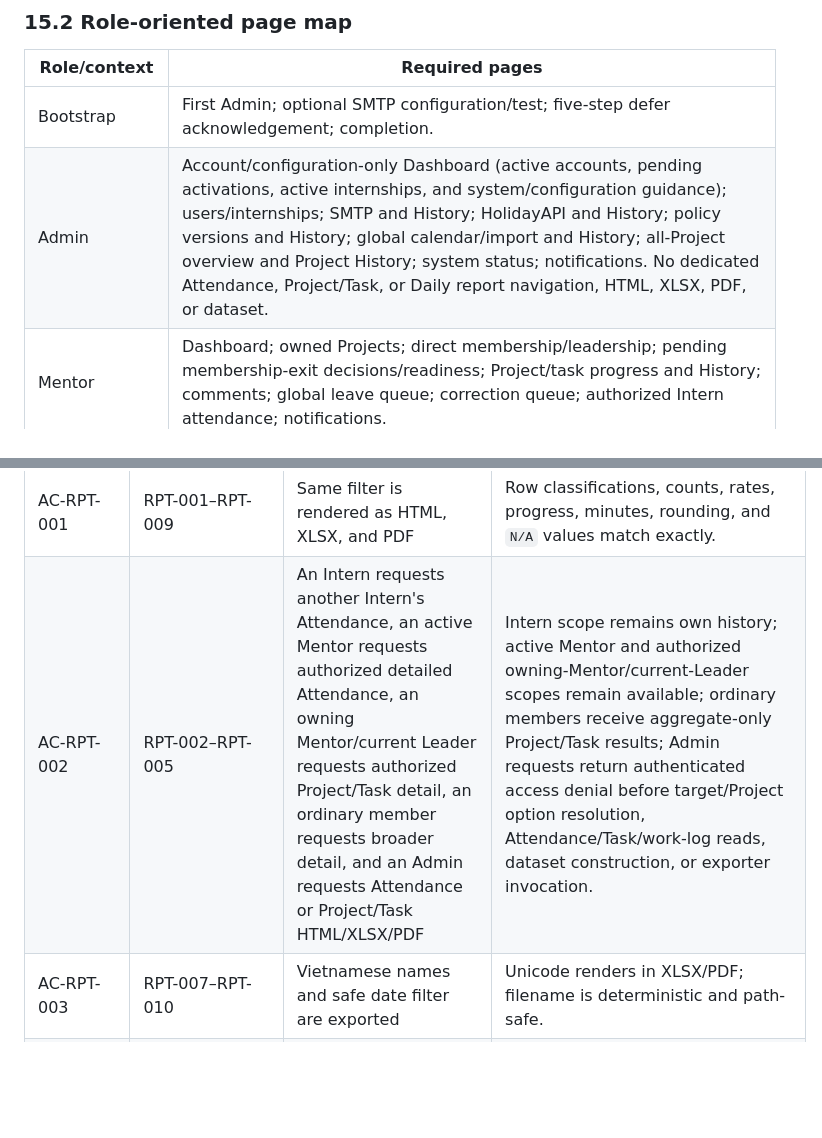
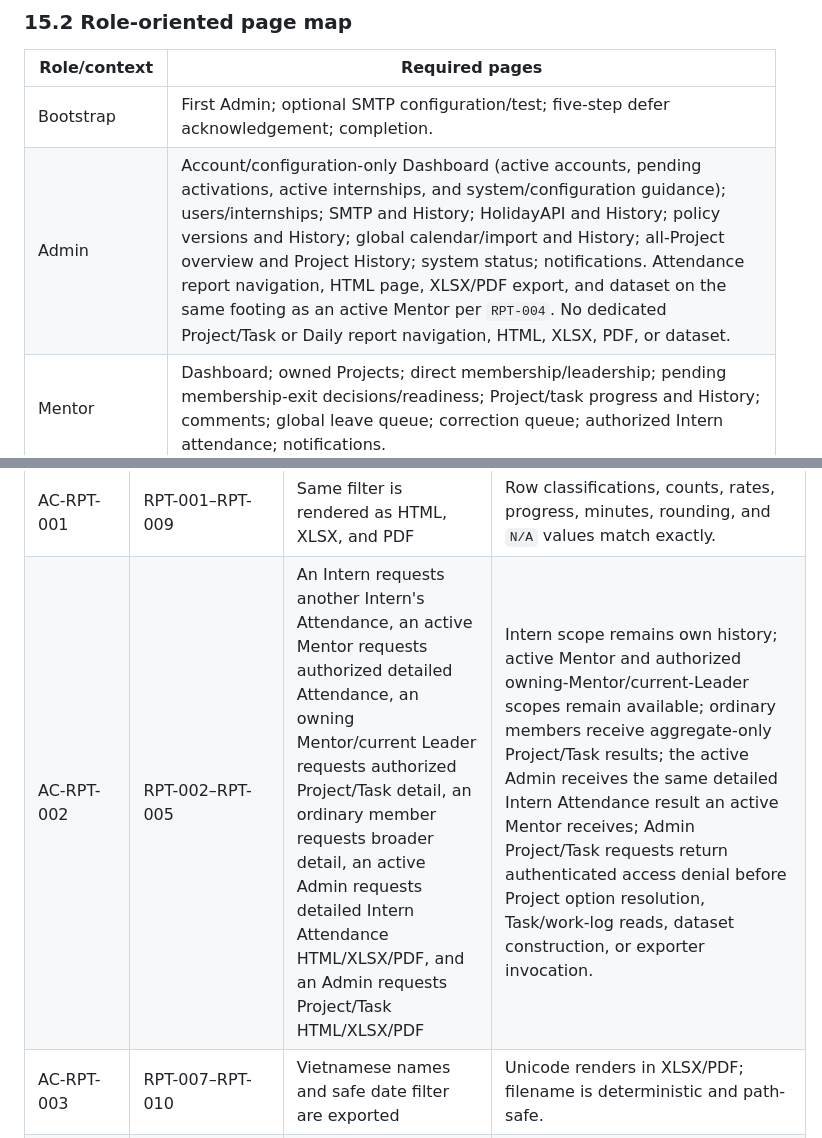
Before and after one commit to Loc-LX/LabTimeSheet, a Markdown page: docs/labtimesheet-docs-hub/requirements-specification.md, 2 parts joined by grey strips. Drawn GitHub-style; blank space fills up the shorter version.

```diff
--- a/docs/labtimesheet-docs-hub/requirements-specification.md
+++ b/docs/labtimesheet-docs-hub/requirements-specification.md
@@ -481,7 +493,7 @@ Primary UI dependency references:
 | Role/context | Required pages |
 |---|---|
 | Bootstrap | First Admin; optional SMTP configuration/test; five-step defer acknowledgement; completion. |
-| Admin | Account/configuration-only Dashboard (active accounts, pending activations, active internships, and system/configuration guidance); users/internships; SMTP and History; HolidayAPI and History; policy versions and History; global calendar/import and History; all-Project overview and Project History; system status; notifications. No dedicated Attendance, Project/Task, or Daily report navigation, HTML, XLSX, PDF, or dataset. |
+| Admin | Account/configuration-only Dashboard (active accounts, pending activations, active internships, and system/configuration guidance); users/internships; SMTP and History; HolidayAPI and History; policy versions and History; global calendar/import and History; all-Project overview and Project History; system status; notifications. Attendance report navigation, HTML page, XLSX/PDF export, and dataset on the same footing as an active Mentor per `RPT-004`. No dedicated Project/Task or Daily report navigation, HTML, XLSX, PDF, or dataset. |
 | Mentor | Dashboard; owned Projects; direct membership/leadership; pending membership-exit decisions/readiness; Project/task progress and History; comments; global leave queue; correction queue; authorized Intern attendance; notifications. |
 | Intern | Dashboard/check-in; own attendance; correction requests; leave; memberships; Project invitations; own leave requests; authorized Projects and History; assigned/self-created Tasks; comments; work logs; notifications; profile/security. |
 | Leader context | All Intern pages plus invitation issue/revoke, removal requests, persistent exit-readiness warnings, repeated multi-Task/one-recipient transfer batches, Task creation for eligible active members, assignment/edit/delete, detailed Project/member progress inside currently led Projects, and Daily Project Work Report navigation for each currently-led `PLANNED` or `ACTIVE` Project. |
@@ -1143,7 +1155,7 @@ These scenarios define reviewable behavior. During implementation, each scenario
 | AC-UI-004 | UI-011–UI-012 | Chart JavaScript disabled or canvas unavailable | Adjacent textual/table summary still conveys the same trend values. |
 | AC-UI-005 | UI-005–UI-019 | Light/dark pages, account/configuration-only Admin dashboard and focused Admin configuration/history pages, role-aware report navigation, persistent exit warnings, transfer drawer, Project History, and separate Intern/Mentor Leave/Correction workflows are reviewed at supported desktop widths | Reference hierarchy, measured AA contrast, focus, keyboard operation, selected/remaining counts, actionable-before-history ordering, confirmation, secret redaction, wrapping, non-color status requirements, absence of Admin report navigation/Active Projects metric, and conditional current-Leader Daily navigation pass. Legacy settings/request routes redirect as specified. Narrow-screen behavior receives best-effort smoke review only and does not block v1 acceptance. |
 | AC-RPT-001 | RPT-001–RPT-009 | Same filter is rendered as HTML, XLSX, and PDF | Row classifications, counts, rates, progress, minutes, rounding, and `N/A` values match exactly. |
-| AC-RPT-002 | RPT-002–RPT-005 | An Intern requests another Intern's Attendance, an active Mentor requests authorized detailed Attendance, an owning Mentor/current Leader requests authorized Project/Task detail, an ordinary member requests broader detail, and an Admin requests Attendance or Project/Task HTML/XLSX/PDF | Intern scope remains own history; active Mentor and authorized owning-Mentor/current-Leader scopes remain available; ordinary members receive aggregate-only Project/Task results; Admin requests return authenticated access denial before target/Project option resolution, Attendance/Task/work-log reads, dataset construction, or exporter invocation. |
+| AC-RPT-002 | RPT-002–RPT-005 | An Intern requests another Intern's Attendance, an active Mentor requests authorized detailed Attendance, an owning Mentor/current Leader requests authorized Project/Task detail, an ordinary member requests broader detail, an active Admin requests detailed Intern Attendance HTML/XLSX/PDF, and an Admin requests Project/Task HTML/XLSX/PDF | Intern scope remains own history; active Mentor and authorized owning-Mentor/current-Leader scopes remain available; ordinary members receive aggregate-only Project/Task results; the active Admin receives the same detailed Intern Attendance result an active Mentor receives; Admin Project/Task requests return authenticated access denial before Project option resolution, Task/work-log reads, dataset construction, or exporter invocation. |
 | AC-RPT-003 | RPT-007–RPT-010 | Vietnamese names and safe date filter are exported | Unicode renders in XLSX/PDF; filename is deterministic and path-safe. |
 | AC-RPT-004 | RPT-011–RPT-012 | Owning Mentor requests Daily Project Work Report for all owned or one selected owned Project; current Leader requests one mandatory exact currently-led `PLANNED`/`ACTIVE` Project in HTML, XLSX, or PDF for a past, current, policy non-workday, global day off, empty scope, or soft-deleted Task; an active Intern follows the conditional Leader navigation with zero, one, or multiple eligible Projects; Admin requests Daily HTML/XLSX/PDF | Authorized retained logs remain grouped by historical author and described with current status/deletion marker, including work before the current leadership term; date labels never filter valid Task work; one eligible Leader Project redirects to its locked report, multiple show only an authorized selector, none returns `Project unavailable`, and selected date survives selection/redirect. Admin, ordinary Intern without current leadership, former Leader, other-Project Leader, completed Project, missing `projectId`, and guessed-ID requests are denied before downstream reads or exporter invocation; Admin retains non-disclosing `Project unavailable` for Daily. |
 | AC-RPT-005 | RPT-013 | The same Daily dataset is rendered as HTML, XLSX, and PDF | All formats contain identical authorized Projects, authors, Tasks, descriptions, statuses, planning fields, and totals; no format adds attendance/completion/productivity claims. |
```
Also changed, not shown: other parts of docs/labtimesheet-docs-hub/requirements-specification.md (+16 -4 lines), docs/adr/0002-admin-attendance-report-scope.md (added, +63 -0 lines).
